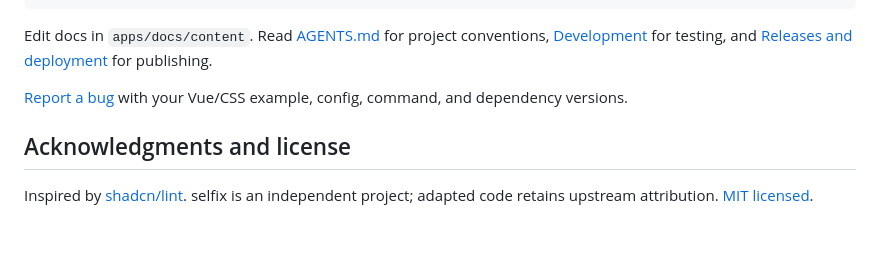
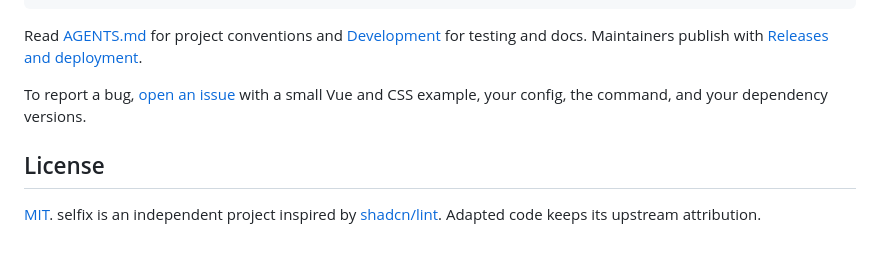
Before and after one commit to basteau/selfix, a Markdown page: README.md, the part around one of its changes. Drawn GitHub-style.

````diff
--- a/README.md
+++ b/README.md
@@ -69,10 +90,10 @@ pnpm docs:dev     # Start the Blume documentation site
 pnpm check        # Run all repository checks
 ```
 
-Edit docs in `apps/docs/content`. Read [AGENTS.md](AGENTS.md) for project conventions, [Development](https://github.com/basteau/selfix/blob/main/apps/docs/content/maintaining.md) for testing, and [Releases and deployment](https://github.com/basteau/selfix/blob/main/apps/docs/content/releasing.md) for publishing.
+Read [AGENTS.md](https://github.com/basteau/selfix/blob/main/AGENTS.md) for project conventions and [Development](https://selfix.exe.xyz/docs/maintaining/) for testing and docs. Maintainers publish with [Releases and deployment](https://selfix.exe.xyz/docs/releasing/).
 
-[Report a bug](https://github.com/basteau/selfix/issues) with your Vue/CSS example, config, command, and dependency versions.
+To report a bug, [open an issue](https://github.com/basteau/selfix/issues) with a small Vue and CSS example, your config, the command, and your dependency versions.
 
-## Acknowledgments and license
+## License
 
-Inspired by [shadcn/lint](https://github.com/shadcn-ui/lint). selfix is an independent project; adapted code retains upstream attribution. [MIT licensed](LICENSE).
+[MIT](https://github.com/basteau/selfix/blob/main/LICENSE). selfix is an independent project inspired by [shadcn/lint](https://github.com/shadcn-ui/lint). Adapted code keeps its upstream attribution.
````
Also changed, not shown: other parts of README.md (+49 -28 lines).
